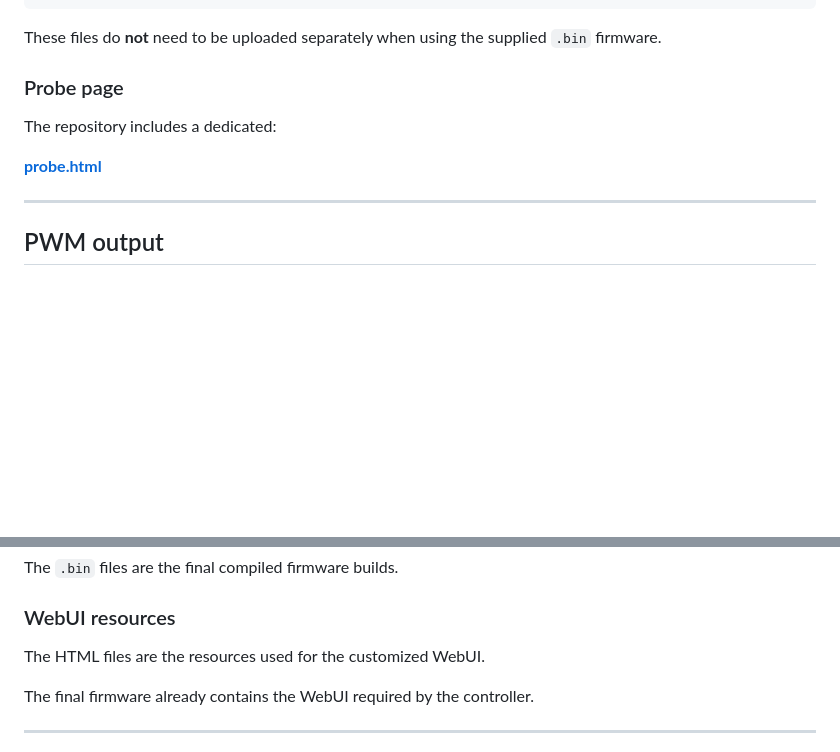
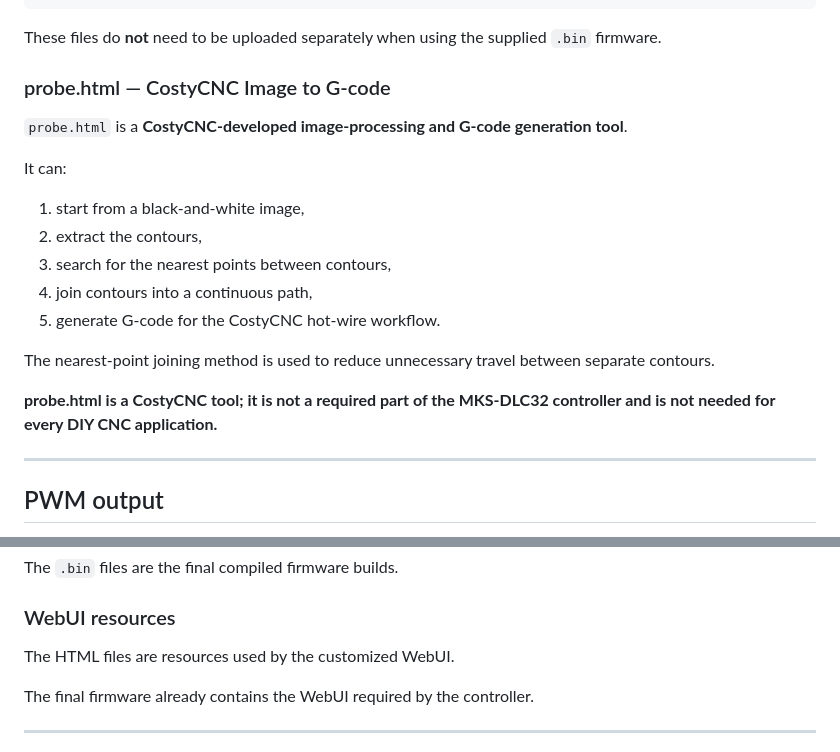
Before and after one commit to costycnc/mks-dlc32-costycnc, a Markdown page: README.md, 2 parts joined by grey strips. Rendered like a GitHub page; blank space fills up the shorter version.

```diff
--- a/README.md
+++ b/README.md
@@ -72,11 +95,21 @@ text.html
 
 These files do **not** need to be uploaded separately when using the supplied `.bin` firmware.
 
-### Probe page
+### probe.html — CostyCNC Image to G-code
 
-The repository includes a dedicated:
+`probe.html` is a **CostyCNC-developed image-processing and G-code generation tool**.
 
-**[probe.html](https://github.com/costycnc/mks-dlc32-costycnc/blob/main/probe.html)**
+It can:
+
+1. start from a black-and-white image,
+2. extract the contours,
+3. search for the nearest points between contours,
+4. join contours into a continuous path,
+5. generate G-code for the CostyCNC hot-wire workflow.
+
+The nearest-point joining method is used to reduce unnecessary travel between separate contours.
+
+**probe.html is a CostyCNC tool; it is not a required part of the MKS-DLC32 controller and is not needed for every DIY CNC application.**
 
 ---
 
@@ -171,7 +200,7 @@ The `.bin` files are the final compiled firmware builds.
 
 ### WebUI resources
 
-The HTML files are the resources used for the customized WebUI.
+The HTML files are resources used by the customized WebUI.
 
 The final firmware already contains the WebUI required by the controller.
 
```
Also changed, not shown: other parts of README.md (+37 -18 lines).
